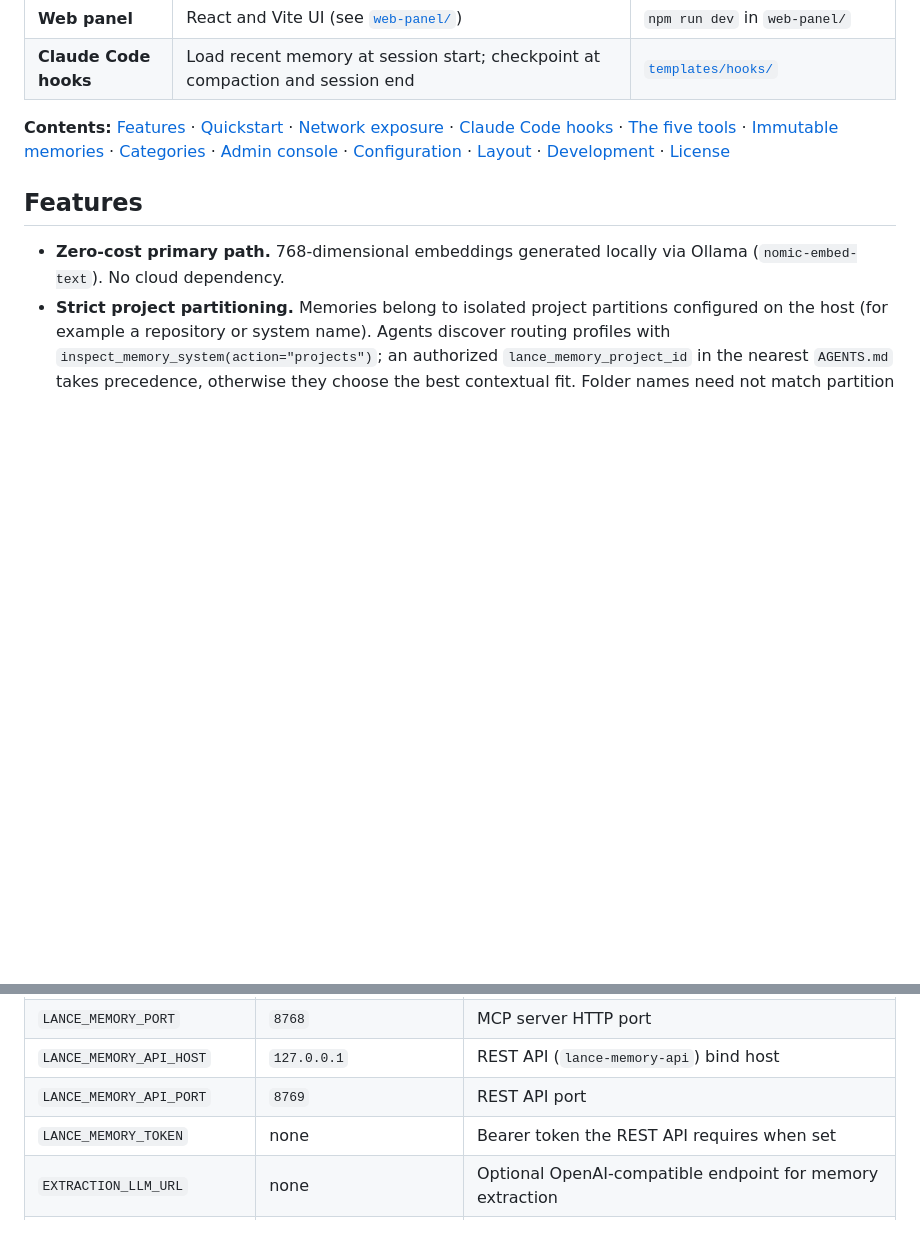
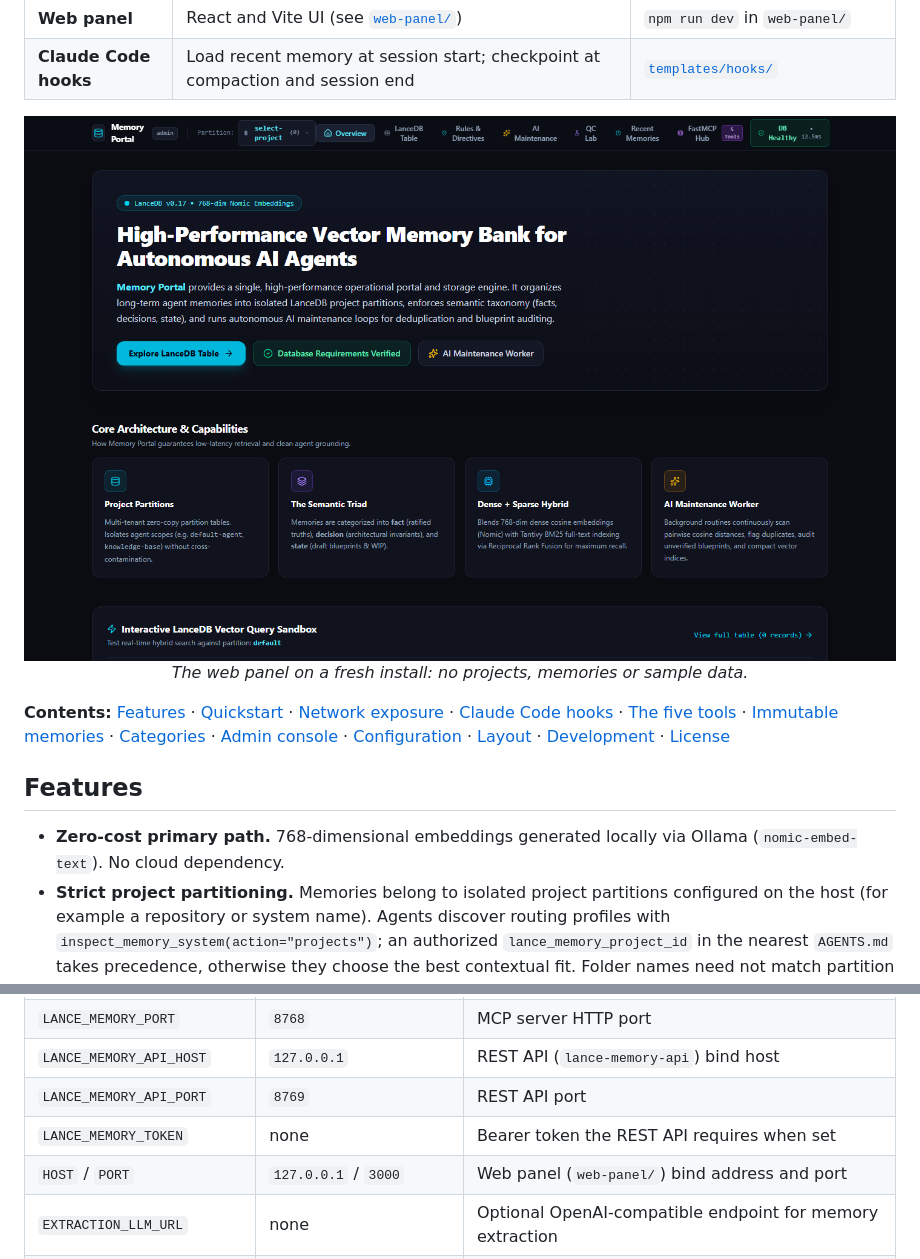
Before and after one commit to Flambeau-Phoenix/lance-mem0ry, a Markdown page: README.md, 2 parts joined by grey strips. GitHub-like rendering; pictures changed too: docs/images/web-panel-home.png (added); blank space fills up the shorter version.

```diff
--- a/README.md
+++ b/README.md
@@ -29,6 +29,11 @@ It ships as several pieces that share the same storage:
 | **Admin console** | Streamlit UI for categories, project provisioning, migration and maintenance | `streamlit run server/admin_app.py` |
 | **Web panel** | React and Vite UI (see [`web-panel/`](web-panel/README.md)) | `npm run dev` in `web-panel/` |
 | **Claude Code hooks** | Load recent memory at session start; checkpoint at compaction and session end | [`templates/hooks/`](templates/hooks/README.md) |
+
+<p align="center">
+  <img src="docs/images/web-panel-home.png" alt="The Lance Memory web panel on a fresh install: overview page with an empty project picker" width="900"><br>
+  <em>The web panel on a fresh install: no projects, memories or sample data.</em>
+</p>
 
 **Contents:**
 [Features](#features) ·
@@ -215,6 +220,7 @@ Operations, backup and maintenance: [docs/RUNBOOK.md](docs/RUNBOOK.md).
 | `LANCE_MEMORY_API_HOST` | `127.0.0.1` | REST API (`lance-memory-api`) bind host |
 | `LANCE_MEMORY_API_PORT` | `8769` | REST API port |
 | `LANCE_MEMORY_TOKEN` | none | Bearer token the REST API requires when set |
+| `HOST` / `PORT` | `127.0.0.1` / `3000` | Web panel (`web-panel/`) bind address and port |
 | `EXTRACTION_LLM_URL` | none | Optional OpenAI-compatible endpoint for memory extraction |
 | `LANCE_MEMORY_LLM_PROVIDER` | `ollama` | LLM provider (`openai_compatible` for HTTP proxies; legacy `butter` still accepted) |
 
```
Also changed, not shown: CHANGELOG.md (+4 -0 lines), web-panel/README.md (+8 -0 lines), 2 other files.
